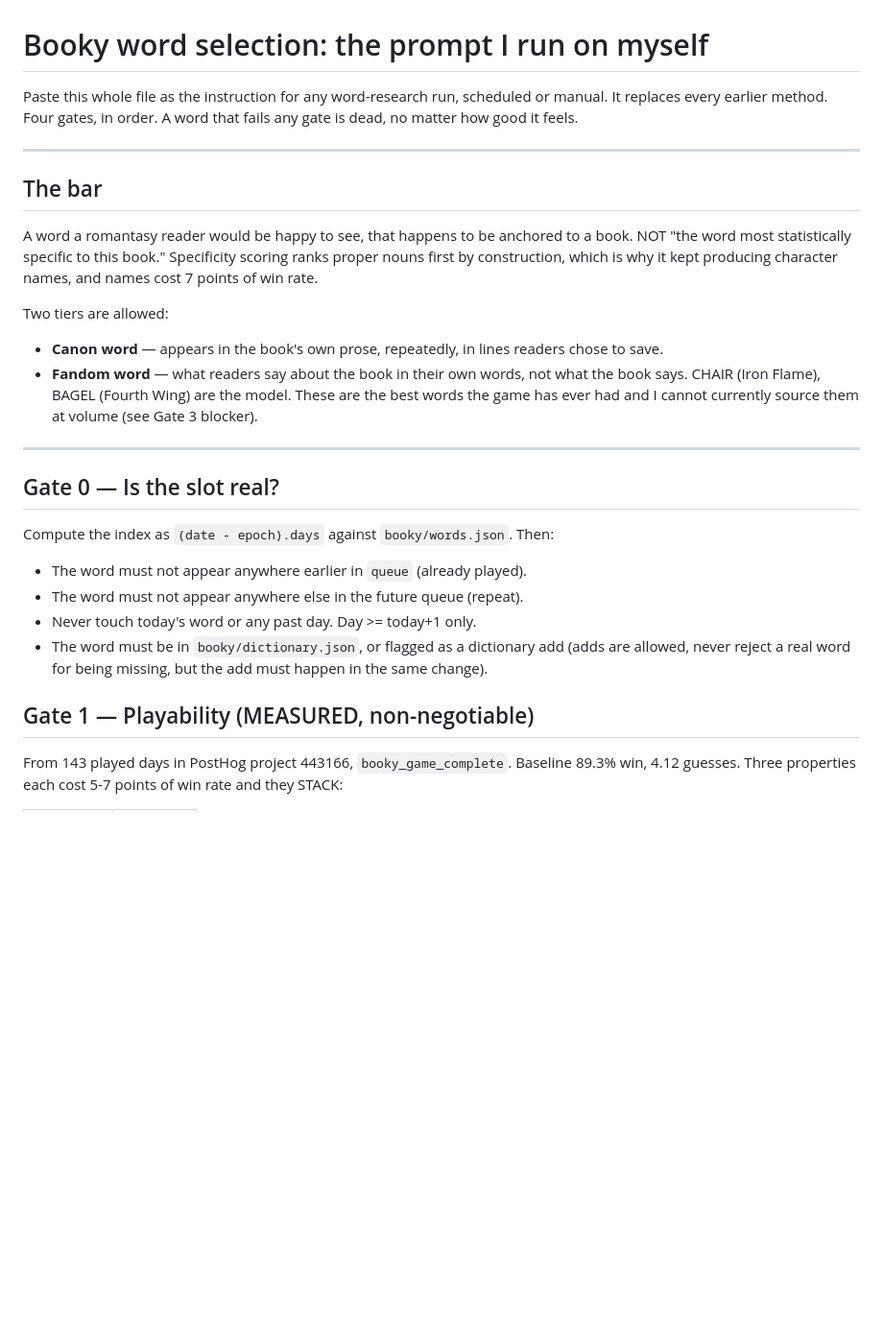
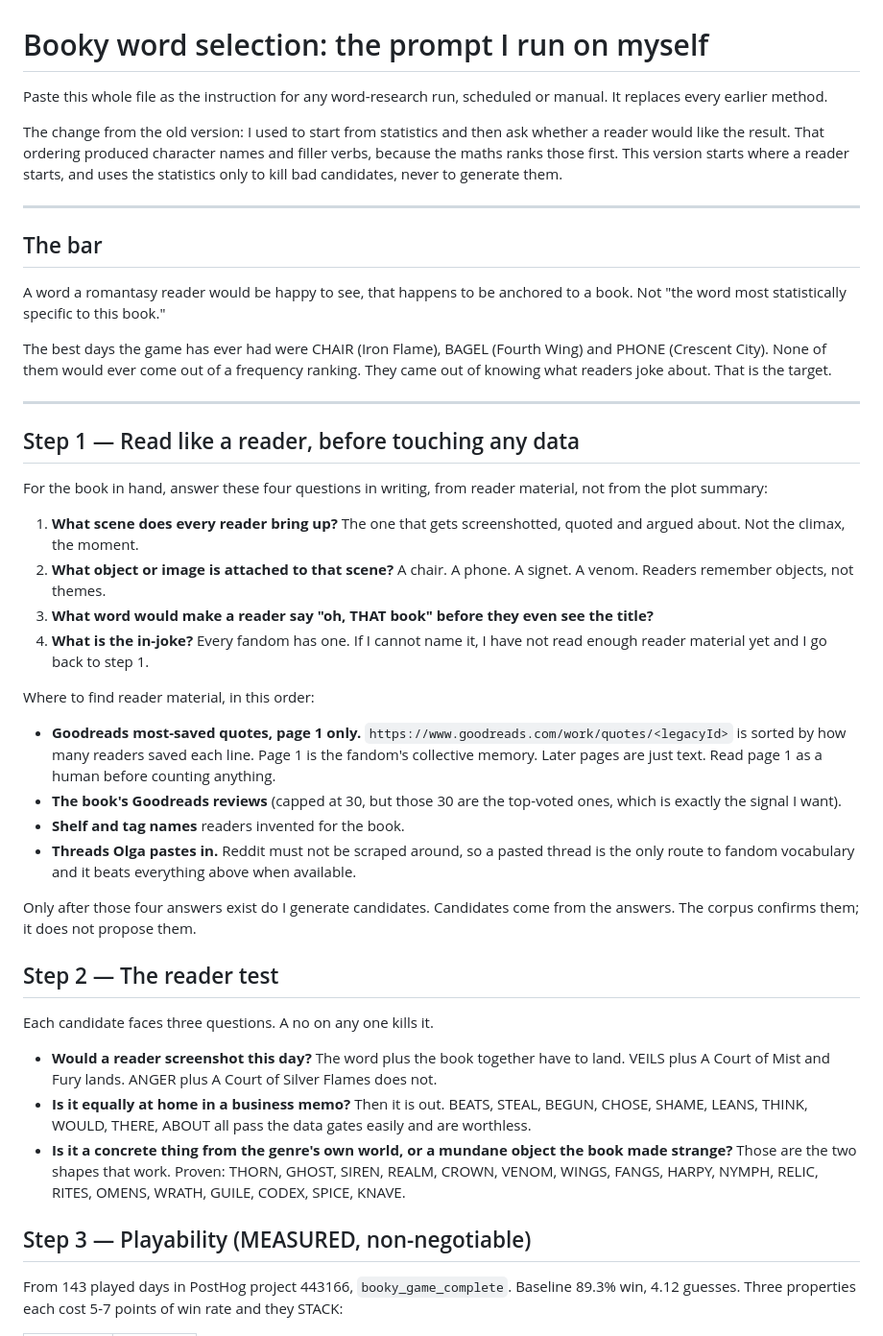
Before and after one commit to lifewithchevy/books-like, a Markdown page: booky/docs/WORD-SELECTION-PROMPT.md, the part around one of its changes. Shown at 96% size. GitHub-like rendering; blank space fills up the shorter version.

```diff
--- a/booky/docs/WORD-SELECTION-PROMPT.md
+++ b/booky/docs/WORD-SELECTION-PROMPT.md
@@ -1,38 +1,66 @@
 # Booky word selection: the prompt I run on myself
 
 Paste this whole file as the instruction for any word-research run, scheduled or manual.
-It replaces every earlier method. Four gates, in order. A word that fails any gate is dead,
-no matter how good it feels.
+It replaces every earlier method.
+
+The change from the old version: I used to start from statistics and then ask whether a
+reader would like the result. That ordering produced character names and filler verbs,
+because the maths ranks those first. This version starts where a reader starts, and uses
+the statistics only to kill bad candidates, never to generate them.
 
 ---
 
 ## The bar
 
 A word a romantasy reader would be happy to see, that happens to be anchored to a book.
-NOT "the word most statistically specific to this book." Specificity scoring ranks proper
-nouns first by construction, which is why it kept producing character names, and names cost
-7 points of win rate.
+Not "the word most statistically specific to this book."
 
-Two tiers are allowed:
-
-- **Canon word** — appears in the book's own prose, repeatedly, in lines readers chose to save.
-- **Fandom word** — what readers say about the book in their own words, not what the book says.
-  CHAIR (Iron Flame), BAGEL (Fourth Wing) are the model. These are the best words the game has
-  ever had and I cannot currently source them at volume (see Gate 3 blocker).
+The best days the game has ever had were CHAIR (Iron Flame), BAGEL (Fourth Wing) and
+PHONE (Crescent City). None of them would ever come out of a frequency ranking. They came
+out of knowing what readers joke about. That is the target.
 
 ---
 
-## Gate 0 — Is the slot real?
+## Step 1 — Read like a reader, before touching any data
 
-Compute the index as `(date - epoch).days` against `booky/words.json`. Then:
+For the book in hand, answer these four questions in writing, from reader material, not
+from the plot summary:
 
-- The word must not appear anywhere earlier in `queue` (already played).
-- The word must not appear anywhere else in the future queue (repeat).
-- Never touch today's word or any past day. Day >= today+1 only.
-- The word must be in `booky/dictionary.json`, or flagged as a dictionary add (adds are allowed,
-  never reject a real word for being missing, but the add must happen in the same change).
+1. **What scene does every reader bring up?** The one that gets screenshotted, quoted and
+   argued about. Not the climax, the moment.
+2. **What object or image is attached to that scene?** A chair. A phone. A signet. A venom.
+   Readers remember objects, not themes.
+3. **What word would make a reader say "oh, THAT book" before they even see the title?**
+4. **What is the in-joke?** Every fandom has one. If I cannot name it, I have not read
+   enough reader material yet and I go back to step 1.
 
-## Gate 1 — Playability (MEASURED, non-negotiable)
+Where to find reader material, in this order:
+
+- **Goodreads most-saved quotes, page 1 only.** `https://www.goodreads.com/work/quotes/<legacyId>`
+  is sorted by how many readers saved each line. Page 1 is the fandom's collective memory.
+  Later pages are just text. Read page 1 as a human before counting anything.
+- **The book's Goodreads reviews** (capped at 30, but those 30 are the top-voted ones, which
+  is exactly the signal I want).
+- **Shelf and tag names** readers invented for the book.
+- **Threads Olga pastes in.** Reddit must not be scraped around, so a pasted thread is the
+  only route to fandom vocabulary and it beats everything above when available.
+
+Only after those four answers exist do I generate candidates. Candidates come from the
+answers. The corpus confirms them; it does not propose them.
+
+## Step 2 — The reader test
+
+Each candidate faces three questions. A no on any one kills it.
+
+- **Would a reader screenshot this day?** The word plus the book together have to land.
+  VEILS plus A Court of Mist and Fury lands. ANGER plus A Court of Silver Flames does not.
+- **Is it equally at home in a business memo?** Then it is out. BEATS, STEAL, BEGUN, CHOSE,
+  SHAME, LEANS, THINK, WOULD, THERE, ABOUT all pass the data gates easily and are worthless.
+- **Is it a concrete thing from the genre's own world, or a mundane object the book made
+  strange?** Those are the two shapes that work. Proven: THORN, GHOST, SIREN, REALM, CROWN,
+  VENOM, WINGS, FANGS, HARPY, NYMPH, RELIC, RITES, OMENS, WRATH, GUILE, CODEX, SPICE, KNAVE.
+
+## Step 3 — Playability (MEASURED, non-negotiable)
 
 From 143 played days in PostHog project 443166, `booky_game_complete`. Baseline 89.3% win,
 4.12 guesses. Three properties each cost 5-7 points of win rate and they STACK:
```
Also changed, not shown: other parts of booky/docs/WORD-SELECTION-PROMPT.md (+42 -30 lines).
